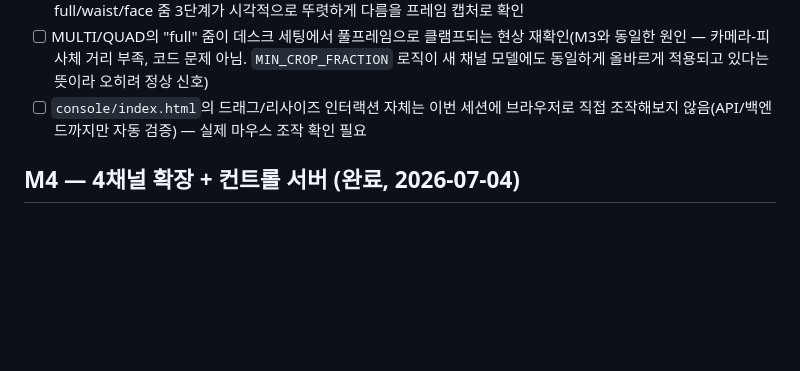
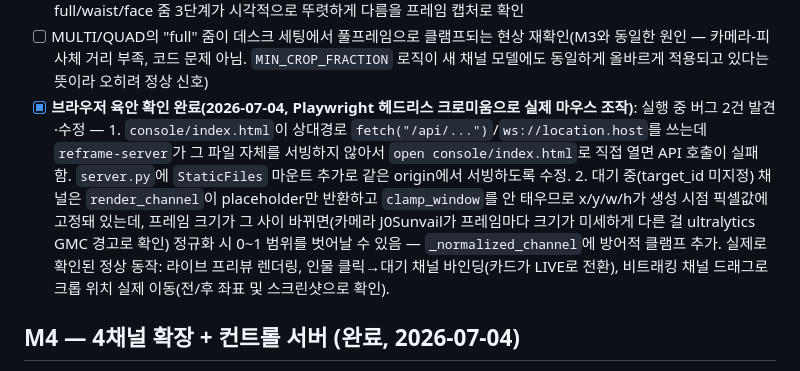
Before and after one commit to enuzeas/reframe, a Markdown page: docs/next.md, the part around the change. Drawn GitHub-style; blank space fills up the shorter version.

Commit message:
docs: record browser-driven M5 verification results

```diff
--- a/docs/next.md
+++ b/docs/next.md
@@ -42,8 +42,20 @@
 - [ ] MULTI/QUAD의 "full" 줌이 데스크 세팅에서 풀프레임으로 클램프되는 현상 재확인(M3와
       동일한 원인 — 카메라-피사체 거리 부족, 코드 문제 아님. `MIN_CROP_FRACTION` 로직이
       새 채널 모델에도 동일하게 올바르게 적용되고 있다는 뜻이라 오히려 정상 신호)
-- [ ] `console/index.html`의 드래그/리사이즈 인터랙션 자체는 이번 세션에 브라우저로
-      직접 조작해보지 않음(API/백엔드까지만 자동 검증) — 실제 마우스 조작 확인 필요
+- [x] **브라우저 육안 확인 완료(2026-07-04, Playwright 헤드리스 크로미움으로 실제 마우스
+      조작)**: 실행 중 버그 2건 발견·수정 —
+      1. `console/index.html`이 상대경로 `fetch("/api/...")`/`ws://location.host`를 쓰는데
+         `reframe-server`가 그 파일 자체를 서빙하지 않아서 `open console/index.html`로 직접
+         열면 API 호출이 실패함. `server.py`에 `StaticFiles` 마운트 추가로 같은 origin에서
+         서빙하도록 수정.
+      2. 대기 중(target_id 미지정) 채널은 `render_channel`이 placeholder만 반환하고
+         `clamp_window`를 안 태우므로 x/y/w/h가 생성 시점 픽셀값에 고정돼 있는데, 프레임
+         크기가 그 사이 바뀌면(카메라 J0Sunvail가 프레임마다 크기가 미세하게 다른 걸
+         ultralytics GMC 경고로 확인) 정규화 시 0~1 범위를 벗어날 수 있음 — `_normalized_channel`에
+         방어적 클램프 추가.
+      실제로 확인된 정상 동작: 라이브 프리뷰 렌더링, 인물 클릭→대기 채널 바인딩(카드가
+      LIVE로 전환), 비트래킹 채널 드래그로 크롭 위치 실제 이동(전/후 좌표 및 스크린샷으로
+      확인).
 
 ## M4 — 4채널 확장 + 컨트롤 서버 (완료, 2026-07-04)
 
```
Also changed, not shown: docs/walkthrough.md (+3 -3 lines).
